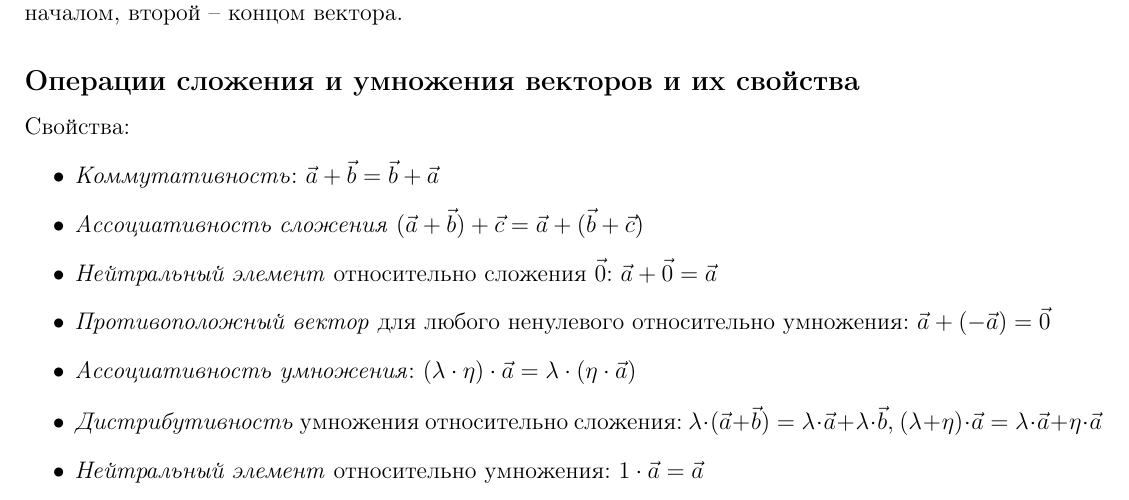
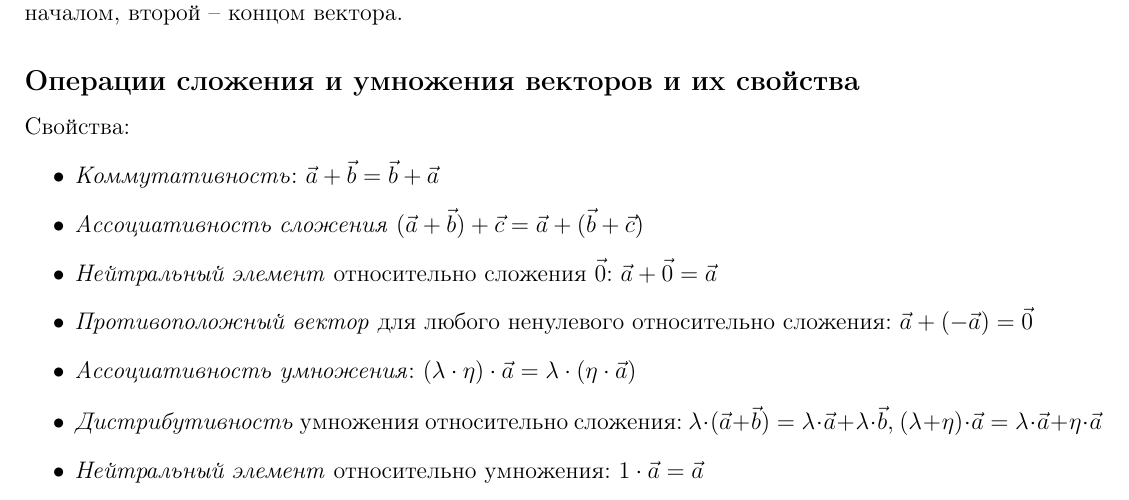
Before and after one commit to PavelPaha/abstracts, a LaTeX document (ekzpoalgemu.tex): part of page 8 of 50, cut so that both start at the same text. Compiled offline with pdfLaTeX.

Commit message:
Маленький фикс

```diff
--- a/ekzpoalgemu.tex
+++ b/ekzpoalgemu.tex
@@ -449,7 +449,7 @@
         \item \textit{Коммутативность}: $\vec{a} + \vec{b} = \vec{b} + \vec{a}$
         \item \textit{Ассоциативность сложения} $(\vec{a} + \vec{b}) + \vec{c} = \vec{a} + (\vec{b}+\vec{c})$
         \item \textit{Нейтральный элемент} относительно сложения $\vec{0}$: $\vec{a} + \vec{0} = \vec{a}$
-        \item \textit{Противоположный вектор} для любого ненулевого относительно умножения: $\vec{a}+(-\vec{a}) = \vec{0}$
+        \item \textit{Противоположный вектор} для любого ненулевого относительно сложения: $\vec{a}+(-\vec{a}) = \vec{0}$
         \item \textit{Ассоциативность умножения}: $(\lambda \cdot \eta) \cdot \vec{a} = \lambda \cdot ( \eta \cdot \vec{a})$
         \item \textit{Дистрибутивность} умножения относительно сложения: $\lambda \cdot (\vec{a} + \vec{b}) = \lambda \cdot \vec{a} + \lambda \cdot \vec{b}$, $(\lambda + \eta) \cdot \vec{a} = \lambda \cdot \vec{a} + \eta \cdot \vec{a}$
         \item \textit{Нейтральный элемент} относительно умножения: $1 \cdot \vec{a} = \vec{a}$
```
Also changed, not shown: ekzpoalgemu.pdf, 1 other file.
